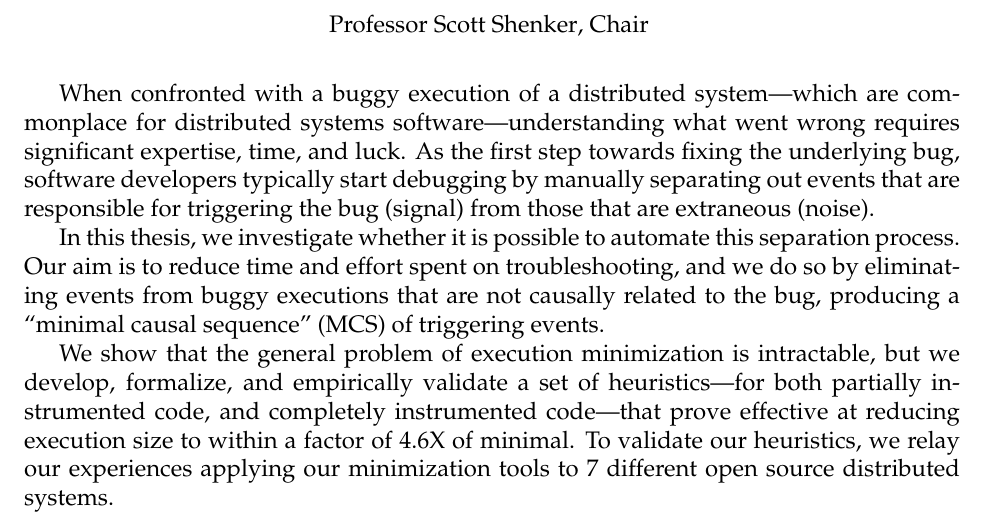
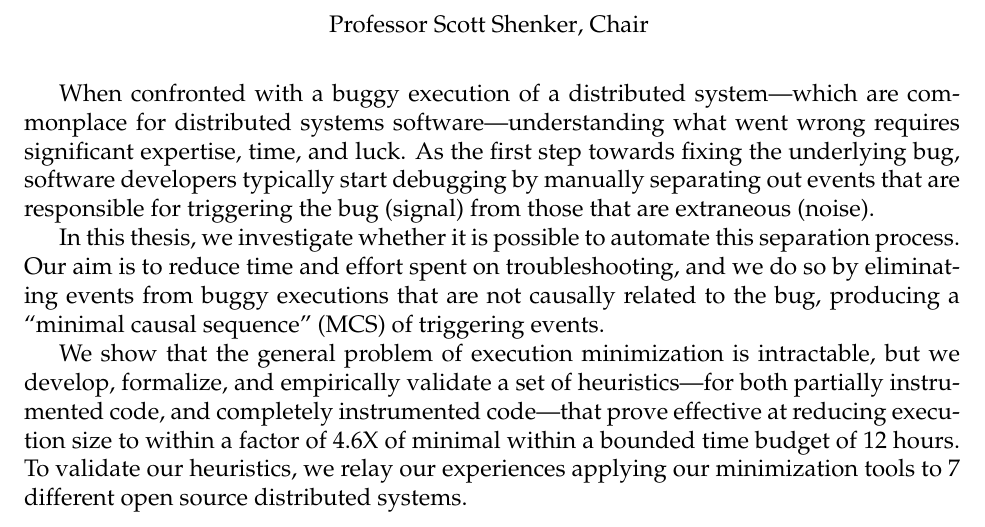
Before and after one commit to colin-scott/thesis, a LaTeX thesis (tex/main.tex, which reads tex/abstract.tex): part of page 3 of 89, cut so that both start at the same text. Compiled offline with pdfLaTeX.

Commit message:
Tweak to abstract

```diff
--- a/tex/abstract.tex
+++ b/tex/abstract.tex
@@ -39,6 +39,7 @@ causal sequence'' (MCS) of triggering events.
 We show that the general problem of execution
 minimization is intractable, but we develop, formalize, and
 empirically validate a set of heuristics---for both partially instrumented code, and completely instrumented code---that prove effective at
-reducing execution size to within a factor of 4.6X of minimal.
+reducing execution size to within a factor of 4.6X of minimal within a bounded
+time budget of 12 hours.
 To validate our heuristics, we relay our experiences applying our minimization
 tools to 7 different open source distributed systems.
```
